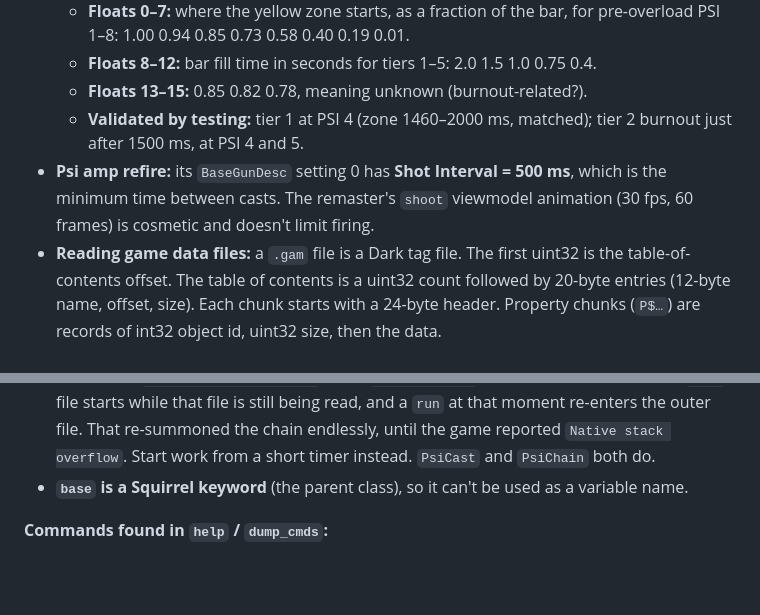
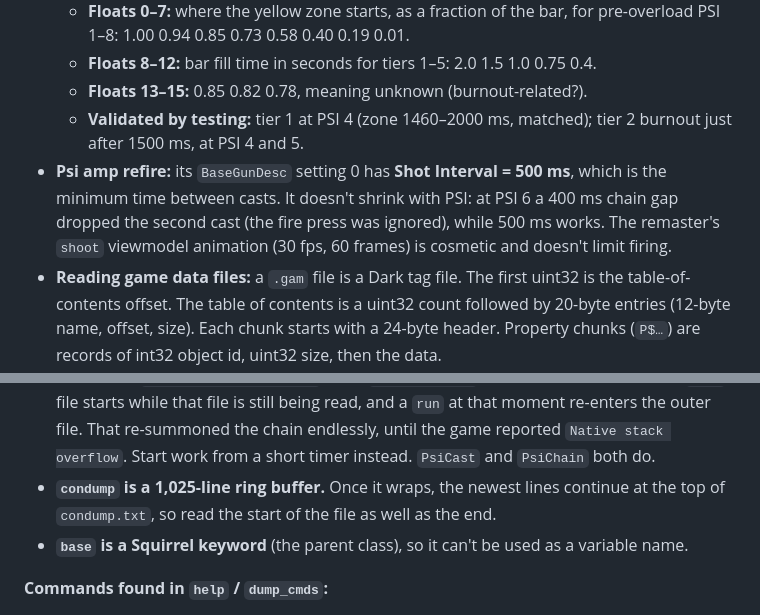
Before and after one commit to feygon/SS2PsiAutocast, a Markdown page: DEVELOPMENT.md, 2 parts joined by grey strips. Drawn GitHub-style; blank space fills up the shorter version.

Commit message:
Record that the psi amp's 500 ms refire doesn't shrink with PSI
Also note that condump.txt is a ring buffer that wraps to the top.

Co-Authored-By: Claude Opus 5.5 (1M context) <noreply@anthropic.com>

```diff
--- a/DEVELOPMENT.md
+++ b/DEVELOPMENT.md
@@ -66,7 +66,7 @@ py build.py --install  also copy psi/*.cmd to <game>\psi\, and replace the .kpf
   - **Floats 8–12:** bar fill time in seconds for tiers 1–5: 2.0 1.5 1.0 0.75 0.4.
   - **Floats 13–15:** 0.85 0.82 0.78, meaning unknown (burnout-related?).
   - **Validated by testing:** tier 1 at PSI 4 (zone 1460–2000 ms, matched); tier 2 burnout just after 1500 ms, at PSI 4 and 5.
-- **Psi amp refire:** its `BaseGunDesc` setting 0 has **Shot Interval = 500 ms**, which is the minimum time between casts. The remaster's `shoot` viewmodel animation (30 fps, 60 frames) is cosmetic and doesn't limit firing.
+- **Psi amp refire:** its `BaseGunDesc` setting 0 has **Shot Interval = 500 ms**, which is the minimum time between casts. It doesn't shrink with PSI: at PSI 6 a 400 ms chain gap dropped the second cast (the fire press was ignored), while 500 ms works. The remaster's `shoot` viewmodel animation (30 fps, 60 frames) is cosmetic and doesn't limit firing.
 - **Reading game data files:** a `.gam` file is a Dark tag file. The first uint32 is the table-of-contents offset. The table of contents is a uint32 count followed by 20-byte entries (12-byte name, offset, size). Each chunk starts with a 24-byte header. Property chunks (`P$…`) are records of int32 object id, uint32 size, then the data.
 - **Learned disciplines:** `PsiPowerDesc` / `PsiPower2Desc` on the player are probably bit sets of learned disciplines (ids 0–31 and 32–39). Unverified, so the script only warns.
 
@@ -110,6 +110,7 @@ py build.py --install  also copy psi/*.cmd to <game>\psi\, and replace the .kpf
 - **The remaster's player script** logs `OnOverloadSuccess` when the player gets an `OverloadSuccess` message. The player's four script slots are all taken, so a script of your own can't be added there. Instead, use `ND.g_PlayerCore.Subscribe(listener, "OverloadSuccess")` with a plain class instance that has an `OnOverloadSuccess(message)` method. The dev probe does this.
 - **Script compile errors** show up only in the console or log, at load time, as `[darkscript] kpf:/mods/…nut line = (N) column = (M) : error …`. A file that fails to compile defines nothing, so `summon_obj` for its objects fails silently. After a script change, run `condump` and search for `error`.
 - **Never call `Debug.Command("run …")` from `OnBeginScript`.** An object summoned by a `.cmd` file starts while that file is still being read, and a `run` at that moment re-enters the outer file. That re-summoned the chain endlessly, until the game reported `Native stack overflow`. Start work from a short timer instead. `PsiCast` and `PsiChain` both do.
+- **`condump` is a 1,025-line ring buffer.** Once it wraps, the newest lines continue at the top of `condump.txt`, so read the start of the file as well as the end.
 - **`base` is a Squirrel keyword** (the parent class), so it can't be used as a variable name.
 
 **Commands found in `help` / `dump_cmds`:**
```
